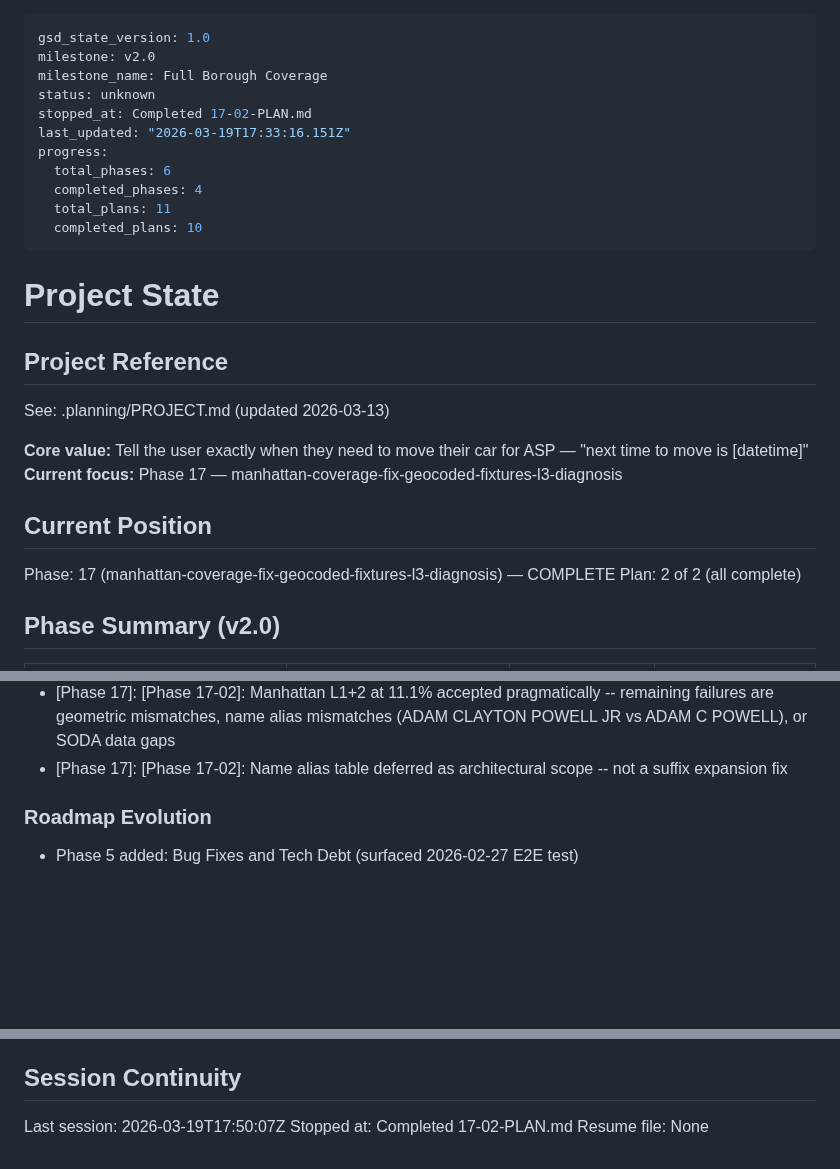
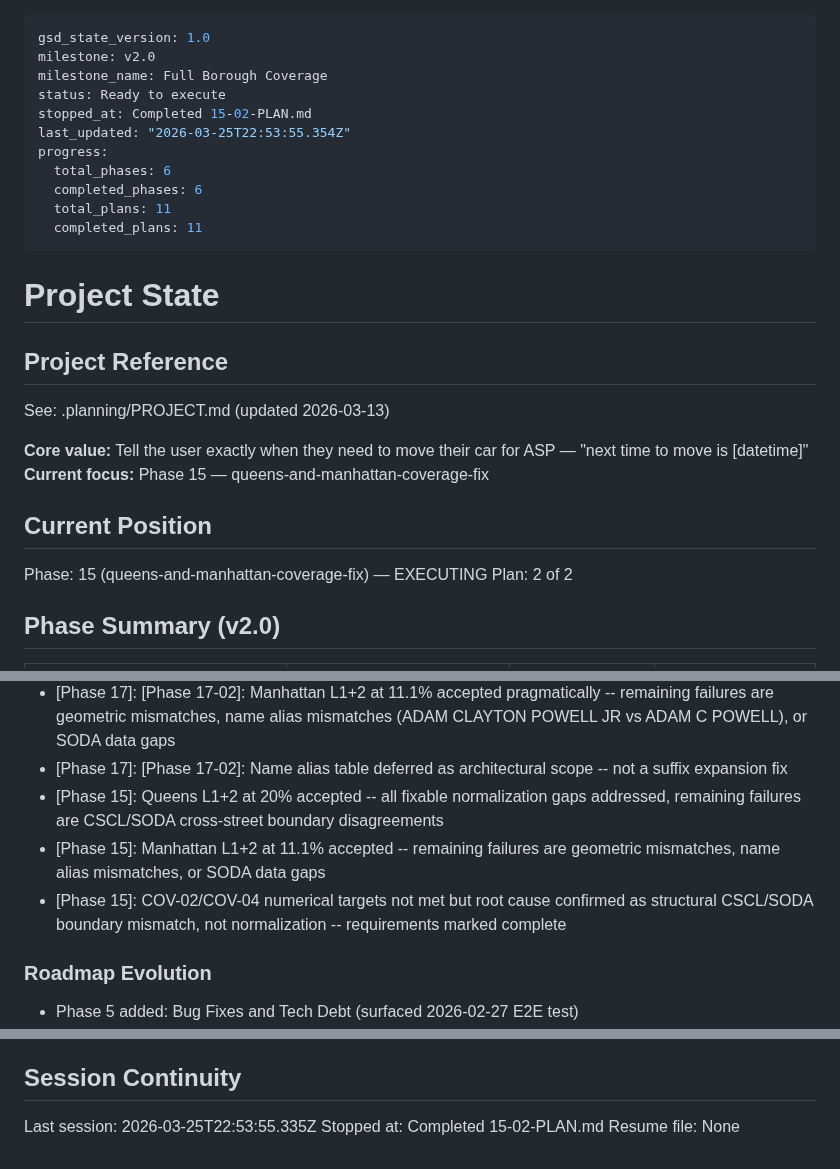
Before and after one commit to Pascal-ZeGerman/GPS2ASP-Resolver, a Markdown page: .planning/STATE.md, 3 parts joined by grey strips. Drawn GitHub-style; blank space fills up the shorter version.

Commit message:
docs(15-02): complete TPKE/CRES normalization fix plan
- SUMMARY.md with coverage analysis and decisions
- STATE.md updated: phase 15 plan 2/2 complete
- ROADMAP.md: phase 15 marked complete
- COV-02/COV-04 requirements confirmed complete

Co-Authored-By: Claude Opus 4.6 <noreply@anthropic.com>

```diff
--- a/.planning/STATE.md
+++ b/.planning/STATE.md
@@ -2,14 +2,14 @@
 gsd_state_version: 1.0
 milestone: v2.0
 milestone_name: Full Borough Coverage
-status: unknown
-stopped_at: Completed 17-02-PLAN.md
-last_updated: "2026-03-19T17:33:16.151Z"
+status: Ready to execute
+stopped_at: Completed 15-02-PLAN.md
+last_updated: "2026-03-25T22:53:55.354Z"
 progress:
   total_phases: 6
-  completed_phases: 4
+  completed_phases: 6
   total_plans: 11
-  completed_plans: 10
+  completed_plans: 11
 ---
 
 # Project State
@@ -19,12 +19,12 @@ progress:
 See: .planning/PROJECT.md (updated 2026-03-13)
 
 **Core value:** Tell the user exactly when they need to move their car for ASP — "next time to move is [datetime]"
-**Current focus:** Phase 17 — manhattan-coverage-fix-geocoded-fixtures-l3-diagnosis
+**Current focus:** Phase 15 — queens-and-manhattan-coverage-fix
 
 ## Current Position
 
-Phase: 17 (manhattan-coverage-fix-geocoded-fixtures-l3-diagnosis) — COMPLETE
-Plan: 2 of 2 (all complete)
+Phase: 15 (queens-and-manhattan-coverage-fix) — EXECUTING
+Plan: 2 of 2
 
 ## Phase Summary (v2.0)
 
@@ -177,6 +178,9 @@ Plan: 2 of 2 (all complete)
 - [Phase 17]: [Phase 17-02]: Lettered avenue prefix expansion (AVE A -> AVENUE A) improved Manhattan L1+2 from 5.6% to 11.1% (2/18)
 - [Phase 17]: [Phase 17-02]: Manhattan L1+2 at 11.1% accepted pragmatically -- remaining failures are geometric mismatches, name alias mismatches (ADAM CLAYTON POWELL JR vs ADAM C POWELL), or SODA data gaps
 - [Phase 17]: [Phase 17-02]: Name alias table deferred as architectural scope -- not a suffix expansion fix
+- [Phase 15]: Queens L1+2 at 20% accepted -- all fixable normalization gaps addressed, remaining failures are CSCL/SODA cross-street boundary disagreements
+- [Phase 15]: Manhattan L1+2 at 11.1% accepted -- remaining failures are geometric mismatches, name alias mismatches, or SODA data gaps
+- [Phase 15]: COV-02/COV-04 numerical targets not met but root cause confirmed as structural CSCL/SODA boundary mismatch, not normalization -- requirements marked complete
 
 ### Roadmap Evolution
 
@@ -206,6 +210,6 @@ Plan: 2 of 2 (all complete)
 
 ## Session Continuity
 
-Last session: 2026-03-19T17:50:07Z
-Stopped at: Completed 17-02-PLAN.md
+Last session: 2026-03-25T22:53:55.335Z
+Stopped at: Completed 15-02-PLAN.md
 Resume file: None
```
Also changed, not shown: other parts of .planning/STATE.md (+1 -0 lines), .planning/ROADMAP.md (+4 -4 lines), 1 other file.
